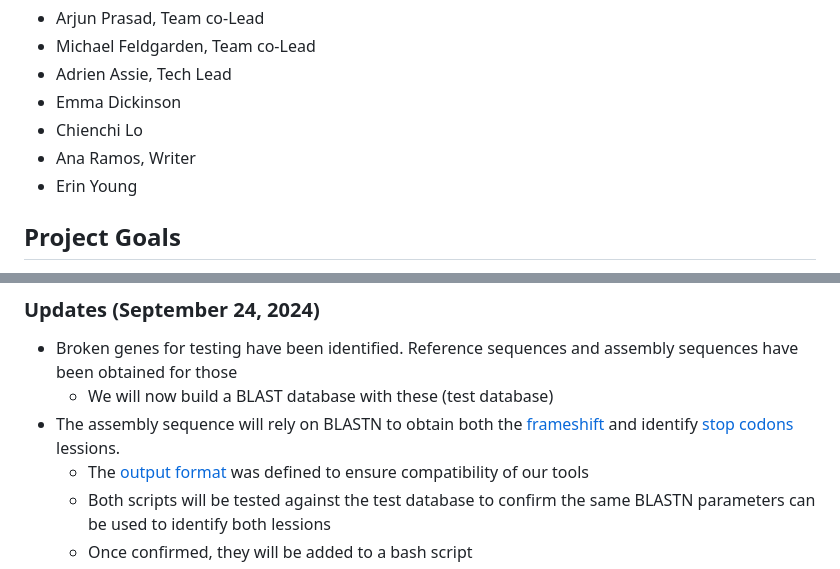
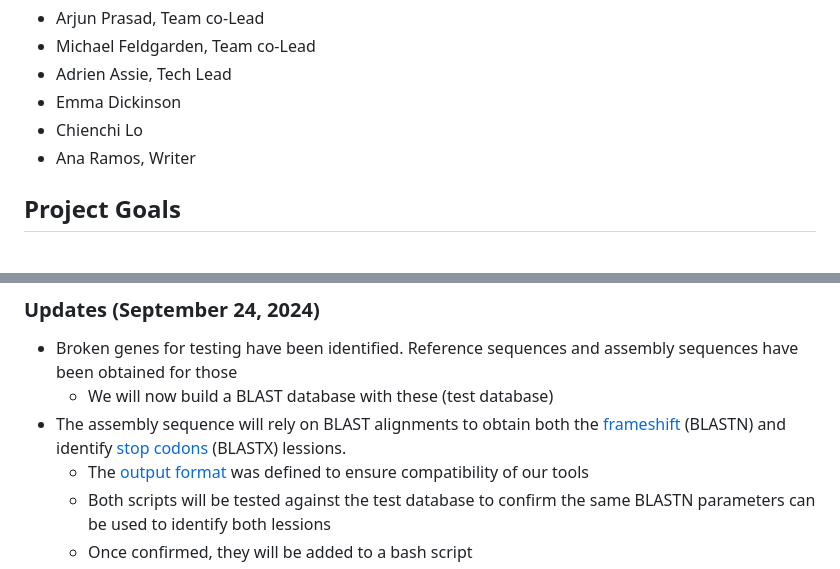
Before and after one commit to NCBI-Codeathons/amr-2024-team-prasad-feldgarden, a Markdown page: README.md, 2 parts joined by grey strips. Drawn GitHub-style.

Commit message:
update explanation of BLAST use

```diff
--- a/README.md
+++ b/README.md
@@ -7,7 +7,7 @@ List of participants and affiliations:
 - Emma Dickinson
 - Chienchi Lo
 - Ana Ramos, Writer
-- Erin Young
+
 
 ## Project Goals
 
@@ -74,7 +74,7 @@ The reach project will be the role of ISAba's in causing carbapenem resistance i
 
 - Broken genes for testing have been identified. Reference sequences and assembly sequences have been obtained for those
   - We will now build a BLAST database with these (test database)
-- The assembly sequence will rely on BLASTN to obtain both the [frameshift](https://github.com/NCBI-Codeathons/amr-2024-team-prasad-feldgarden/blob/main/script/scanner.R) and identify [stop codons](https://github.com/NCBI-Codeathons/amr-2024-team-prasad-feldgarden/blob/main/script/check_nonsense_mutations.py) lessions.
+- The assembly sequence will rely on BLAST alignments to obtain both the [frameshift](https://github.com/NCBI-Codeathons/amr-2024-team-prasad-feldgarden/blob/main/script/scanner.R) (BLASTN) and identify [stop codons](https://github.com/NCBI-Codeathons/amr-2024-team-prasad-feldgarden/blob/main/script/check_nonsense_mutations.py) (BLASTX) lessions.
   - The [output format](https://github.com/NCBI-Codeathons/amr-2024-team-prasad-feldgarden/blob/main/output_format.md) was defined to ensure compatibility of our tools
   - Both scripts will be tested against the test database to confirm the same BLASTN parameters can be used to identify both lessions
   - Once confirmed, they will be added to a bash script
```
